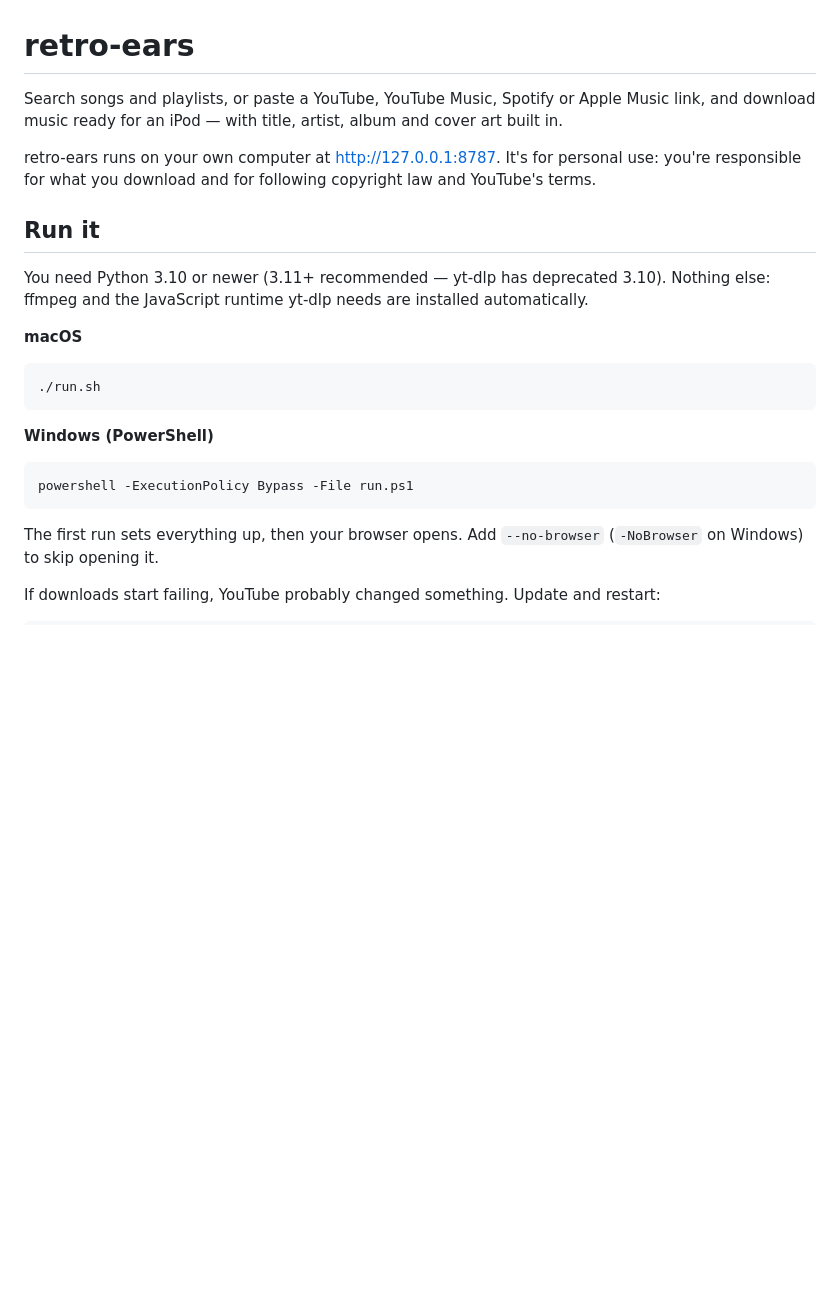
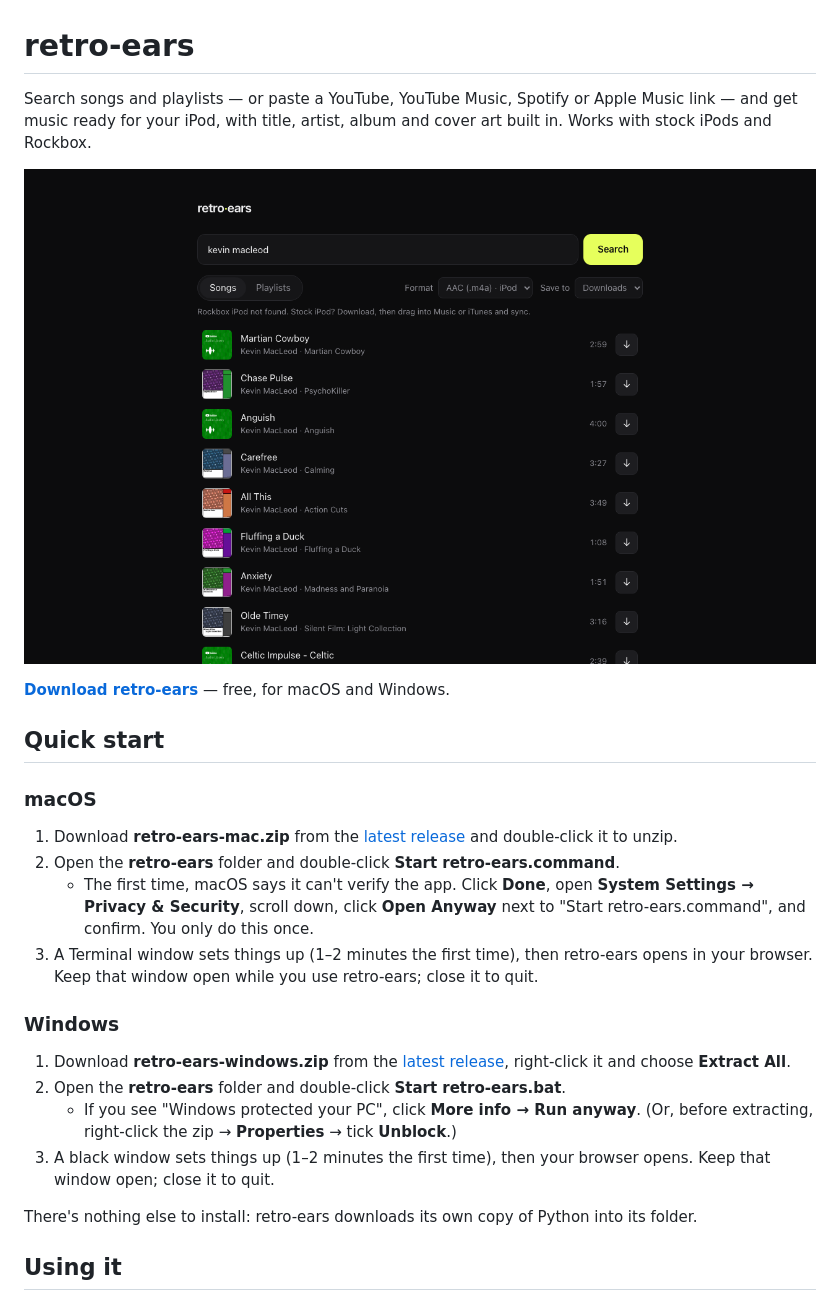
Before and after one commit to kandooswill/retro-ears, a Markdown page: README.md, the part around one of its changes. GitHub-like rendering; pictures changed too: docs/images/search.png (added); blank space fills up the shorter version.

Commit message:
docs: rewrite README for non-technical iPod owners
Co-Authored-By: Claude Opus 5 <noreply@anthropic.com>
Claude-Session: https://claude.ai/code/session_01MQz45mnyMgWrdhLLmWDvqD

````diff
--- a/README.md
+++ b/README.md
@@ -1,26 +1,28 @@
 # retro-ears
 
-Search songs and playlists, or paste a YouTube, YouTube Music, Spotify or Apple Music link, and download music ready for an iPod — with title, artist, album and cover art built in.
+Search songs and playlists — or paste a YouTube, YouTube Music, Spotify or Apple Music link — and get music ready for your iPod, with title, artist, album and cover art built in. Works with stock iPods and Rockbox.
 
-retro-ears runs on your own computer at http://127.0.0.1:8787. It's for personal use: you're responsible for what you download and for following copyright law and YouTube's terms.
+![retro-ears search results](docs/images/search.png)
 
-## Run it
+**[Download retro-ears](https://github.com/kandooswill/retro-ears/releases/latest)** — free, for macOS and Windows.
 
-You need Python 3.10 or newer (3.11+ recommended — yt-dlp has deprecated 3.10). Nothing else: ffmpeg and the JavaScript runtime yt-dlp needs are installed automatically.
+## Quick start
 
-**macOS**
+### macOS
 
-```bash
-./run.sh
-```
+1. Download **retro-ears-mac.zip** from the [latest release](https://github.com/kandooswill/retro-ears/releases/latest) and double-click it to unzip.
+2. Open the **retro-ears** folder and double-click **Start retro-ears.command**.
+   - The first time, macOS says it can't verify the app. Click **Done**, open **System Settings → Privacy & Security**, scroll down, click **Open Anyway** next to "Start retro-ears.command", and confirm. You only do this once.
+3. A Terminal window sets things up (1–2 minutes the first time), then retro-ears opens in your browser. Keep that window open while you use retro-ears; close it to quit.
 
-**Windows (PowerShell)**
+### Windows
 
-```powershell
-powershell -ExecutionPolicy Bypass -File run.ps1
-```
+1. Download **retro-ears-windows.zip** from the [latest release](https://github.com/kandooswill/retro-ears/releases/latest), right-click it and choose **Extract All**.
+2. Open the **retro-ears** folder and double-click **Start retro-ears.bat**.
+   - If you see "Windows protected your PC", click **More info → Run anyway**. (Or, before extracting, right-click the zip → **Properties** → tick **Unblock**.)
+3. A black window sets things up (1–2 minutes the first time), then your browser opens. Keep that window open; close it to quit.
 
-The first run sets everything up, then your browser opens. Add `--no-browser` (`-NoBrowser` on Windows) to skip opening it.
+There's nothing else to install: retro-ears downloads its own copy of Python into its folder.
 
-If downloads start failing, YouTube probably changed something. Update and restart:
+## Using it
 
````
Also changed, not shown: other parts of README.md (+47 -10 lines), docs/images/playlist.png (added), 1 other file.
